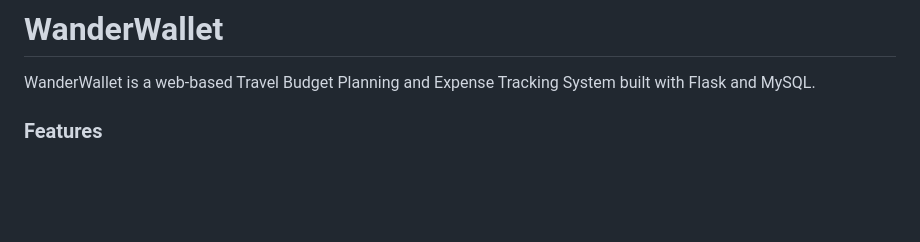
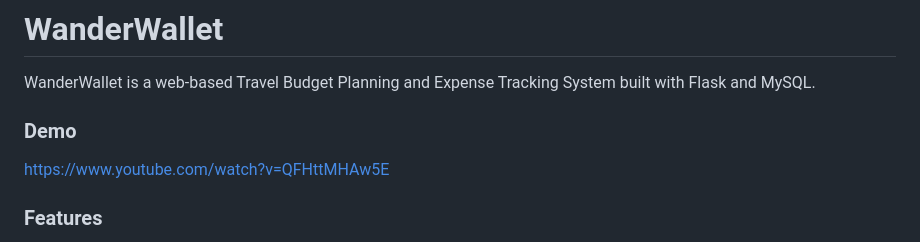
Before and after one commit to JvMapoteEdu/wanderwallet, a Markdown page: README.md, the part around the change. GitHub-like rendering; blank space fills up the shorter version.

Commit message:
Add demo link to README
Added a demo link to the README for better visibility.

```diff
--- a/README.md
+++ b/README.md
@@ -1,6 +1,9 @@
 # WanderWallet
 
 WanderWallet is a web-based Travel Budget Planning and Expense Tracking System built with Flask and MySQL.
+
+### Demo
+https://www.youtube.com/watch?v=QFHttMHAw5E
 
 ### Features
 
```
